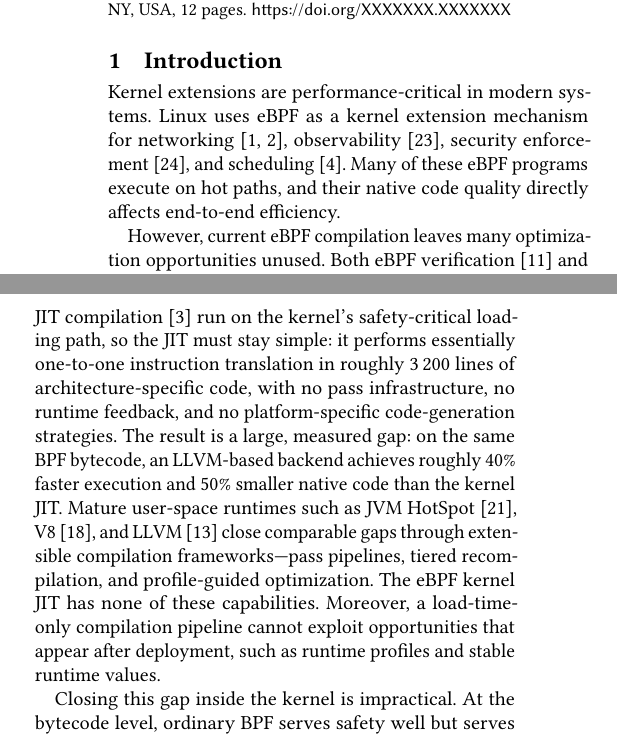
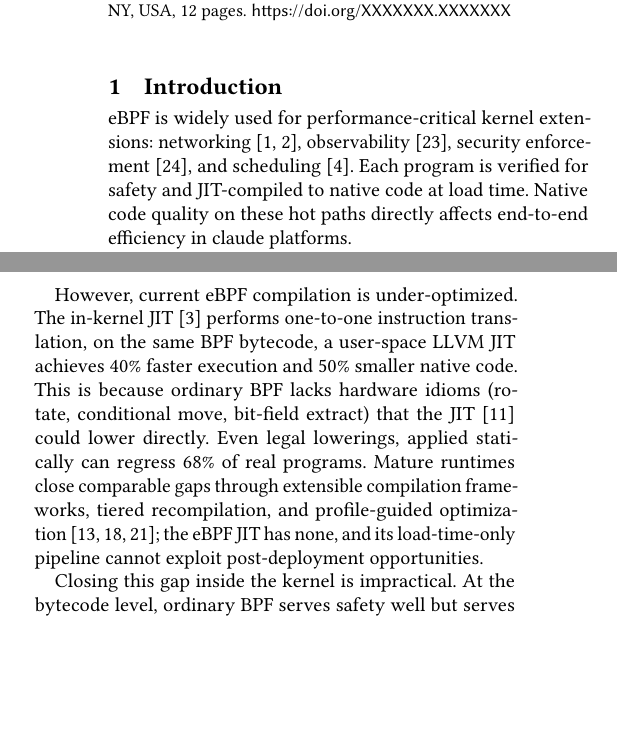
Before and after one commit to yunwei37/bpfrejit-paper, a LaTeX paper (main.tex, which reads sections/1-introduction.tex): two parts of the columns of page 1 of 12, joined at a grey line, cut so that both start at the same text, the shorter picture padded with empty space. Compiled offline with pdfLaTeX.

Commit message:
Revise introduction to clarify eBPF's role and optimization challenges in kernel extensions

```diff
--- a/sections/1-introduction.tex
+++ b/sections/1-introduction.tex
@@ -1,9 +1,9 @@
 \section{Introduction}
 \label{sec:introduction}
 
-Kernel extensions are performance-critical in modern systems. Linux uses eBPF as a kernel extension mechanism for networking~\cite{cilium,katran}, observability~\cite{tracee}, security enforcement~\cite{krsi}, and scheduling~\cite{sched_ext}. Many of these eBPF programs execute on hot paths, and their native code quality directly affects end-to-end efficiency.
+eBPF is widely used for performance-critical kernel extensions: networking~\cite{cilium,katran}, observability~\cite{tracee}, security enforcement~\cite{krsi}, and scheduling~\cite{sched_ext}. Each program is verified for safety and JIT-compiled to native code at load time. Native code quality on these hot paths directly affects end-to-end efficiency in claude platforms.
 
-However, current eBPF compilation leaves many optimization opportunities unused. Both eBPF verification~\cite{verifier} and JIT compilation~\cite{linux_bpf_jit} run on the kernel's safety-critical loading path, so the JIT must stay simple: it performs essentially one-to-one instruction translation in roughly 3\,200 lines of architecture-specific code, with no pass infrastructure, no runtime feedback, and no platform-specific code-generation strategies. The result is a large, measured gap: on the same BPF bytecode, an LLVM-based backend achieves roughly 40\% faster execution and 50\% smaller native code than the kernel JIT. Mature user-space runtimes such as JVM HotSpot~\cite{jvm_hotspot}, V8~\cite{v8_turbofan}, and LLVM~\cite{llvm} close comparable gaps through extensible compilation frameworks---pass pipelines, tiered recompilation, and profile-guided optimization. The eBPF kernel JIT has none of these capabilities. Moreover, a load-time-only compilation pipeline cannot exploit opportunities that appear after deployment, such as runtime profiles and stable runtime values.
+However, current eBPF compilation is under-optimized. The in-kernel JIT~\cite{linux_bpf_jit} performs one-to-one instruction translation, on the same BPF bytecode, a user-space LLVM JIT achieves 40\% faster execution and 50\% smaller native code. This is because ordinary BPF lacks hardware idioms (rotate, conditional move, bit-field extract) that the JIT~\cite{verifier} could lower directly. Even legal lowerings, applied statically can regress 68\% of real programs. Mature runtimes close comparable gaps through extensible compilation frameworks, tiered recompilation, and profile-guided optimization~\cite{jvm_hotspot,v8_turbofan,llvm}; the eBPF JIT has none, and its load-time-only pipeline cannot exploit post-deployment opportunities.
 
 Closing this gap inside the kernel is impractical. At the bytecode level, ordinary BPF serves safety well but serves efficiency poorly: the same bytecode interface that enables verifier-backed safety also creates a structural barrier to efficient code generation, because hardware-specific idioms that ordinary BPF does not express must be reconstructed by the JIT from generic instruction sequences. Implementing such reconstruction---or any LLVM-level optimization---in the kernel's safety-critical JIT would require tens of thousands of lines of code that are difficult to maintain, audit, and upstream. Moreover, even if such optimizations could be implemented, static optimization policy is structurally wrong in this setting. When we implement six families of legal peephole lowerings and apply them unconditionally to a corpus of real eBPF programs, 68\% of rewritten programs regress (applied-only geometric-mean slowdown of 12\%). The same CMOV lowering that speeds up an isolated select-diamond microbenchmark by 19\% causes regressions in 67\% of corpus programs. This is not isolated to one family: bitfield-extract regresses 78\% of its applied programs, and wide-memory merging regresses 72\%. Dense rewrite pressure makes outcomes worse: 9 of the 10 most site-heavy programs regress. The root cause is structural: the same \texttt{.bpf.o} binary is deployed across diverse workloads whose branch-prediction context, instruction-cache pressure, and memory-access patterns differ in ways a static compiler cannot predict.
 
```
